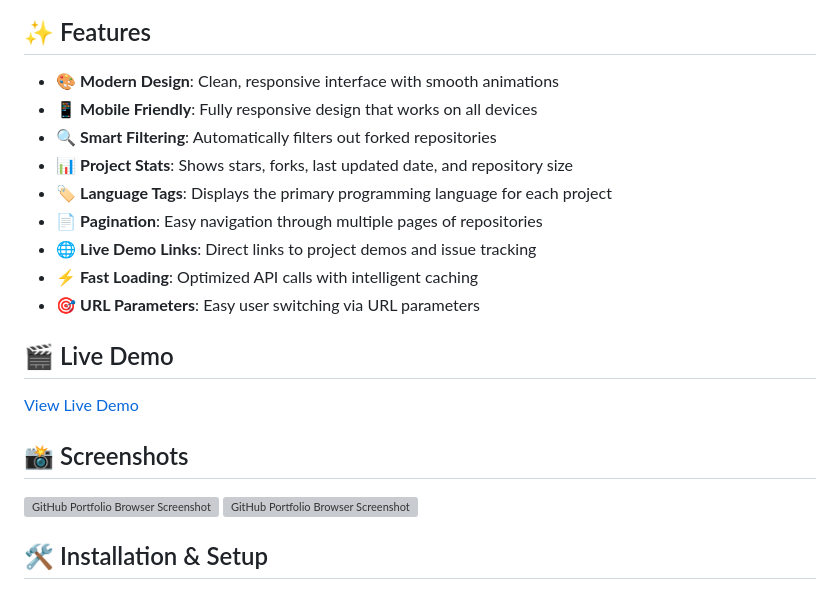
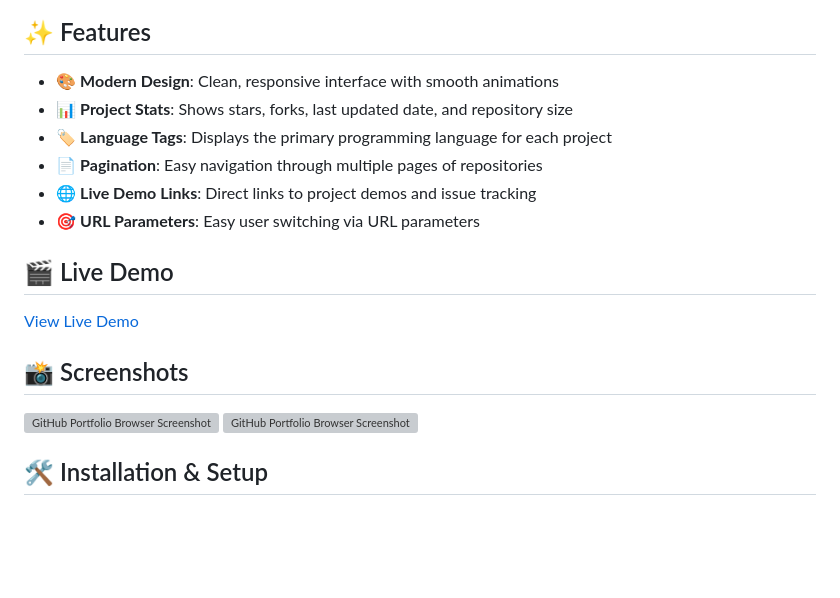
Before and after one commit to Omar-Driouch/repos-of, a Markdown page: README.md, the part around the change printed below. Drawn GitHub-style; blank space fills up the shorter version; grey boxes are pictures that could not be loaded.

```diff
--- a/README.md
+++ b/README.md
@@ -5,13 +5,10 @@ A beautiful, responsive web application that displays GitHub repositories in an
 ## ✨ Features
 
 - 🎨 **Modern Design**: Clean, responsive interface with smooth animations
-- 📱 **Mobile Friendly**: Fully responsive design that works on all devices
-- 🔍 **Smart Filtering**: Automatically filters out forked repositories
 - 📊 **Project Stats**: Shows stars, forks, last updated date, and repository size
 - 🏷️ **Language Tags**: Displays the primary programming language for each project
 - 📄 **Pagination**: Easy navigation through multiple pages of repositories
 - 🌐 **Live Demo Links**: Direct links to project demos and issue tracking
-- ⚡ **Fast Loading**: Optimized API calls with intelligent caching
 - 🎯 **URL Parameters**: Easy user switching via URL parameters
 
 ## 🎬 Live Demo
```
Also changed, not shown: other parts of README.md (+2 -2 lines).
